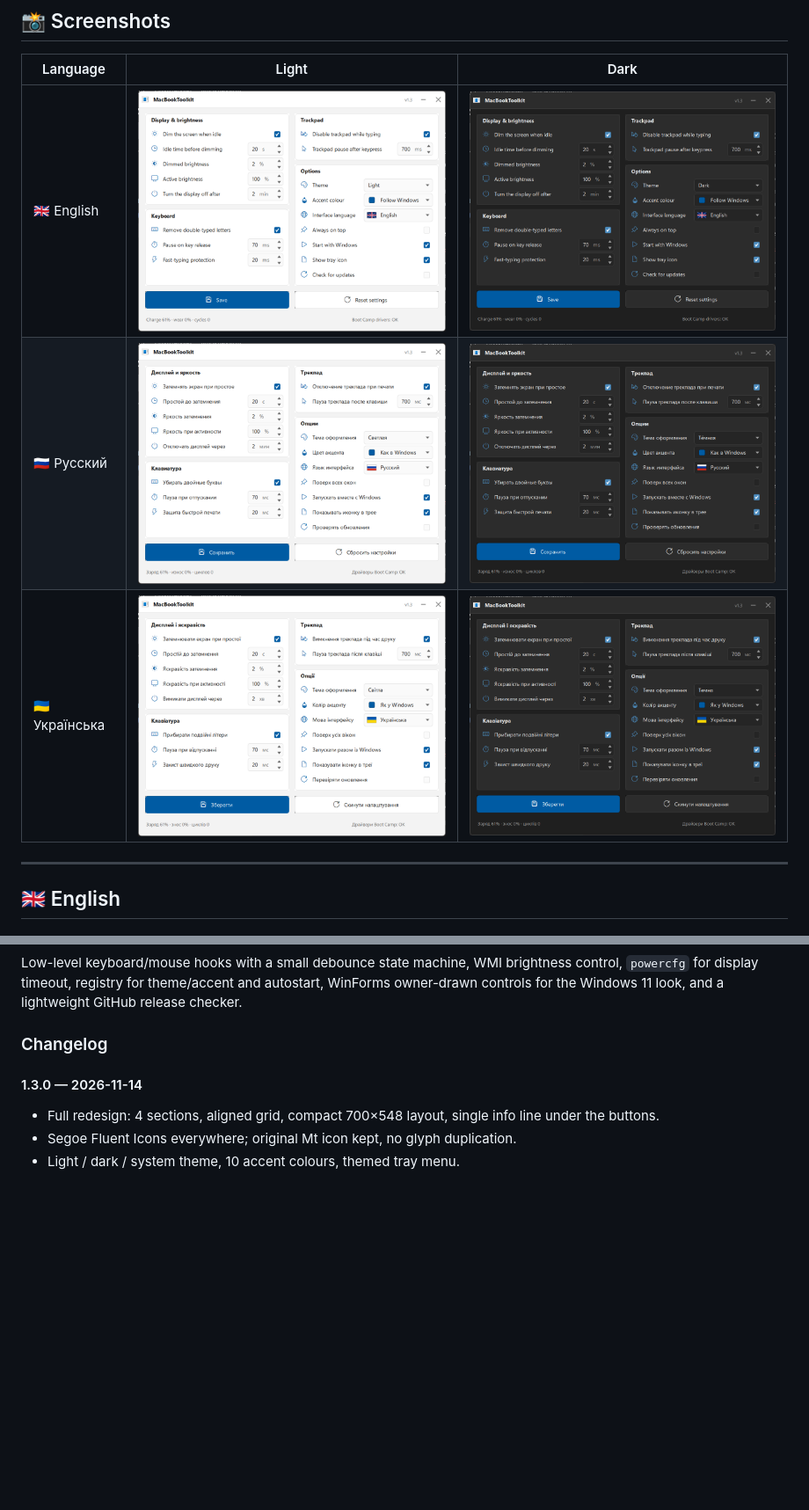
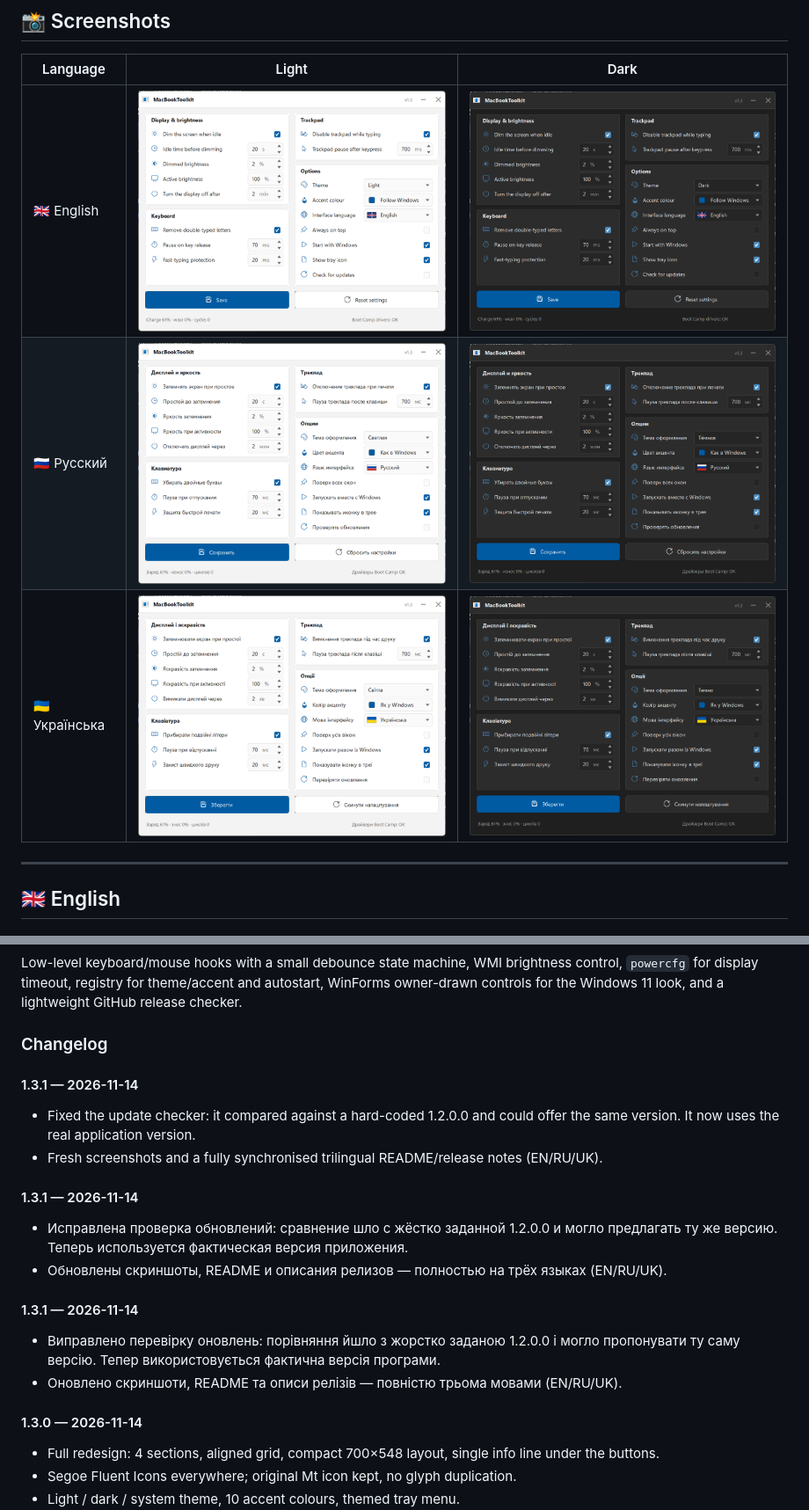
Before and after one commit to the-big-paul/MacBookToolkit, a Markdown page: README.md, 2 parts joined by grey strips. Shown at 88% size. Rendered like a GitHub page; blank space fills up the shorter version.

Commit message:
release: v1.3.1 - fix update version check, trilingual docs, fresh screenshots

```diff
--- a/README.md
+++ b/README.md
@@ -15,9 +15,9 @@
 
 | Language | Light | Dark |
 |---|---|---|
-| 🇬🇧 English | ![en light](screenshots/en-light.png) | ![en dark](screenshots/en-dark.png) |
-| 🇷🇺 Русский | ![ru light](screenshots/ru-light.png) | ![ru dark](screenshots/ru-dark.png) |
-| 🇺🇦 Українська | ![uk light](screenshots/uk-light.png) | ![uk dark](screenshots/uk-dark.png) |
+| 🇬🇧 English | ![en light](screenshots/en-light-1.3.png) | ![en dark](screenshots/en-dark-1.3.png) |
+| 🇷🇺 Русский | ![ru light](screenshots/ru-light-1.3.png) | ![ru dark](screenshots/ru-dark-1.3.png) |
+| 🇺🇦 Українська | ![uk light](screenshots/uk-light-1.3.png) | ![uk dark](screenshots/uk-dark-1.3.png) |
 
 ---
 
@@ -101,6 +101,18 @@ Low-level keyboard/mouse hooks with a small debounce state machine, WMI brightne
 controls for the Windows 11 look, and a lightweight GitHub release checker.
 
 ### Changelog
+
+#### 1.3.1 — 2026-11-14
+- Fixed the update checker: it compared against a hard-coded 1.2.0.0 and could offer the same version. It now uses the real application version.
+- Fresh screenshots and a fully synchronised trilingual README/release notes (EN/RU/UK).
+
+#### 1.3.1 — 2026-11-14
+- Исправлена проверка обновлений: сравнение шло с жёстко заданной 1.2.0.0 и могло предлагать ту же версию. Теперь используется фактическая версия приложения.
+- Обновлены скриншоты, README и описания релизов — полностью на трёх языках (EN/RU/UK).
+
+#### 1.3.1 — 2026-11-14
+- Виправлено перевірку оновлень: порівняння йшло з жорстко заданою 1.2.0.0 і могло пропонувати ту саму версію. Тепер використовується фактична версія програми.
+- Оновлено скриншоти, README та описи релізів — повністю трьома мовами (EN/RU/UK).
 
 #### 1.3.0 — 2026-11-14
 - Full redesign: 4 sections, aligned grid, compact 700×548 layout, single info line under the buttons.
```
Also changed, not shown: screenshots/en-dark-1.3.png (renamed from screenshots/en-dark.png), screenshots/en-light-1.3.png (renamed from screenshots/en-light.png), screenshots/ru-dark-1.3.png (renamed from screenshots/ru-dark.png), screenshots/ru-light-1.3.png (renamed from screenshots/ru-light.png), screenshots/uk-dark-1.3.png (renamed from screenshots/uk-dark.png), screenshots/uk-light-1.3.png (renamed from screenshots/uk-light.png), 3 other files.
